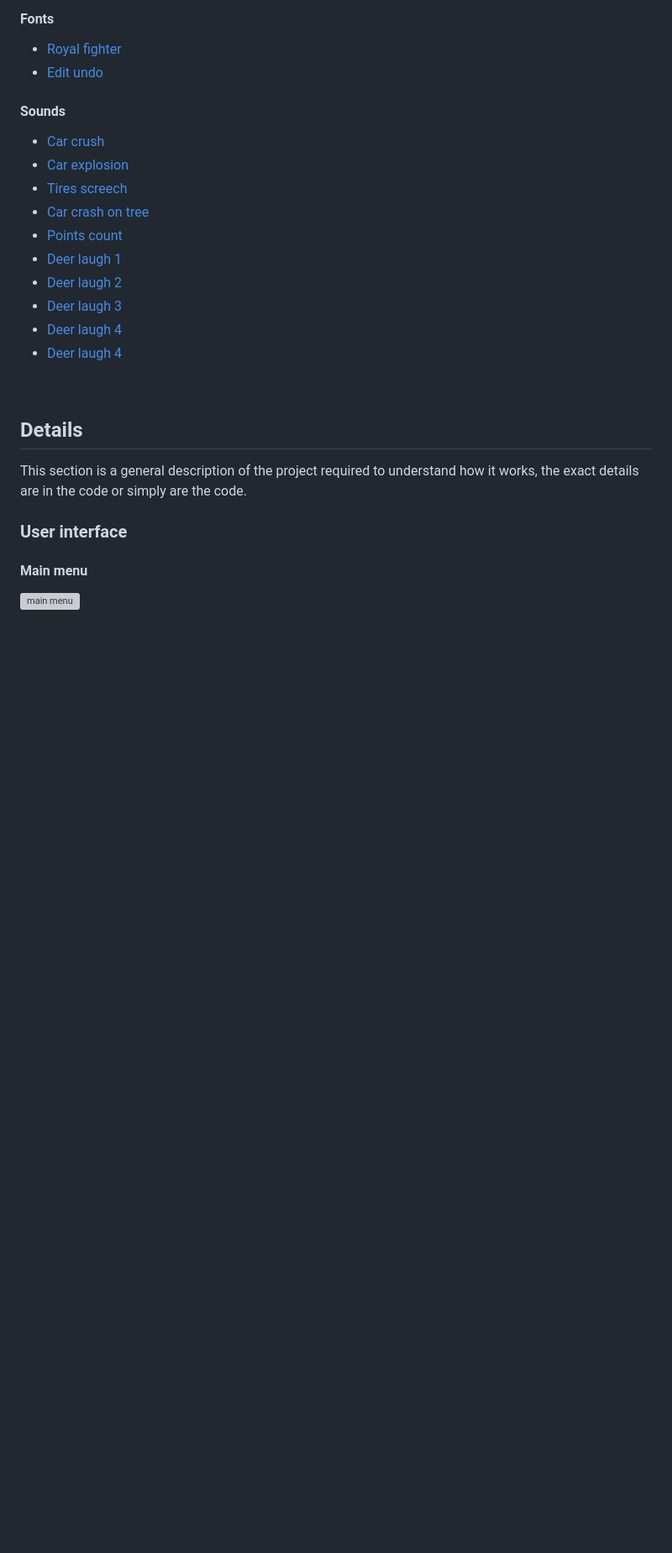
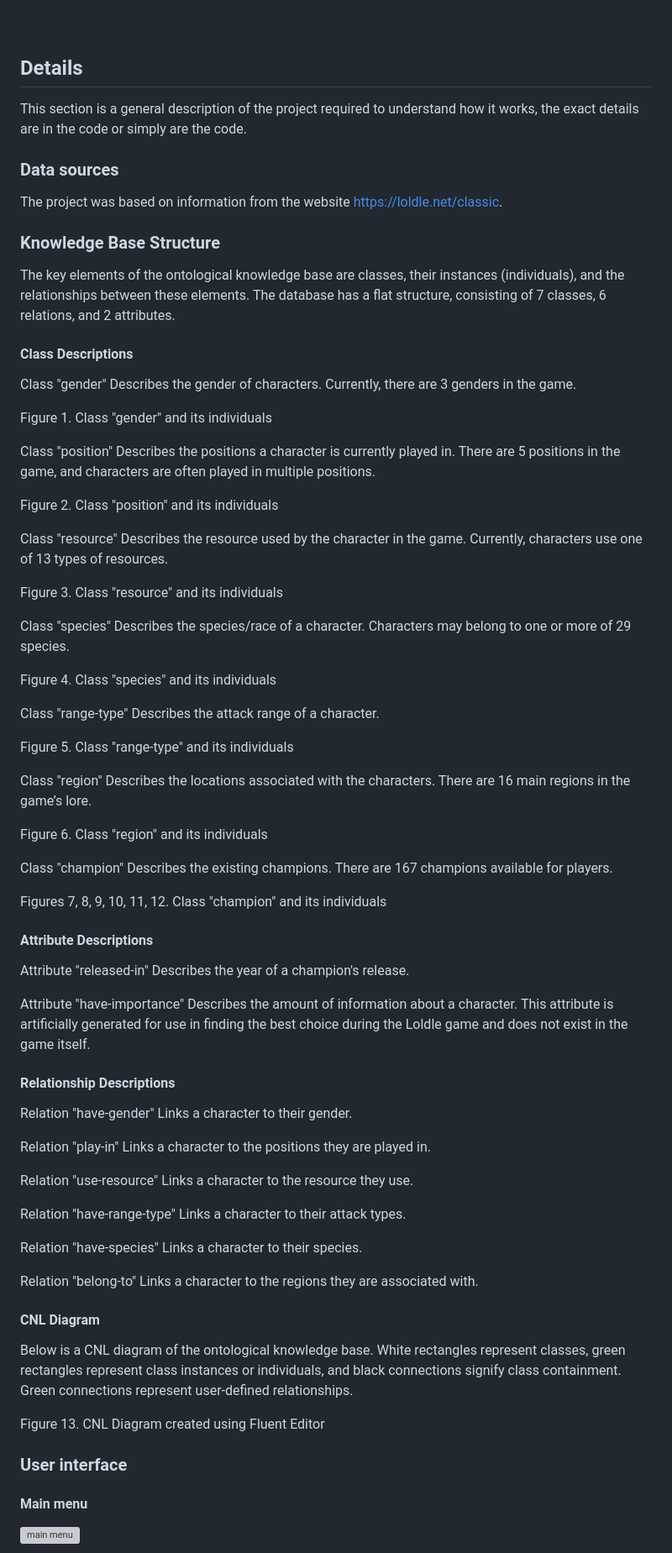
Before and after one commit to Pasek108/UR-LoldleSolver, a Markdown page: README.md, the part around one of its changes. Shown at 84% size. Drawn GitHub-style; blank space fills up the shorter version; grey boxes are pictures that could not be loaded.

```diff
--- a/README.md
+++ b/README.md
@@ -114,23 +105,81 @@ To edit this program:
-#### Fonts
-- [Royal fighter](https://fontmeme.com/fonts/royal-fighter-font/)
-- [Edit undo](https://www.1001fonts.com/edit-undo-font.html)
-
-#### Sounds
-- [Car crush](https://www.freesoundslibrary.com/car-crash-sound-effect/)
-- [Car explosion](https://www.freesoundeffects.com/free-track/bomb-2-466478/)
-- [Tires screech](https://bigsoundbank.com/detail-2370-screeching-tires-3.html)
-- [Car crash on tree](https://www.youtube.com/watch?v=Go19ucS43OM)
-- [Points count](https://freesound.org/people/xtrgamr/sounds/253546/)
-- [Deer laugh 1](https://mixkit.co/free-sound-effects/laugh/)
-- [Deer laugh 2](https://mixkit.co/free-sound-effects/laugh/)
-- [Deer laugh 3](https://mixkit.co/free-sound-effects/laugh/)
-- [Deer laugh 4](https://mixkit.co/free-sound-effects/laugh/)
-- [Deer laugh 4](https://mixkit.co/free-sound-effects/laugh/)
-
 <br>
 
 ## Details
 This section is a general description of the project required to understand how it works, the exact details are in the code or simply are the code.
+
+### Data sources
+The project was based on information from the website [https://loldle.net/classic](https://loldle.net/classic).
+
+### Knowledge Base Structure
+
+The key elements of the ontological knowledge base are classes, their instances (individuals), and the relationships between these elements. The database has a flat structure, consisting of 7 classes, 6 relations, and 2 attributes.
+
+#### Class Descriptions
+Class "gender"
+Describes the gender of characters. Currently, there are 3 genders in the game.
+
+Figure 1. Class "gender" and its individuals
+
+Class "position"
+Describes the positions a character is currently played in. There are 5 positions in the game, and characters are often played in multiple positions.
+
+Figure 2. Class "position" and its individuals
+
+Class "resource"
+Describes the resource used by the character in the game. Currently, characters use one of 13 types of resources.
+
+Figure 3. Class "resource" and its individuals
+
+Class "species"
+Describes the species/race of a character. Characters may belong to one or more of 29 species.
+
+Figure 4. Class "species" and its individuals
+
+Class "range-type"
+Describes the attack range of a character.
+
+Figure 5. Class "range-type" and its individuals
+
+Class "region"
+Describes the locations associated with the characters. There are 16 main regions in the game’s lore.
+
+Figure 6. Class "region" and its individuals
+
+Class "champion"
+Describes the existing champions. There are 167 champions available for players.
+
+Figures 7, 8, 9, 10, 11, 12. Class "champion" and its individuals
+
+#### Attribute Descriptions
+Attribute "released-in"
+Describes the year of a champion's release.
+
+Attribute "have-importance"
+Describes the amount of information about a character. This attribute is artificially generated for use in finding the best choice during the Loldle game and does not exist in the game itself.
+
+#### Relationship Descriptions
+Relation "have-gender"
+Links a character to their gender.
+
+Relation "play-in"
+Links a character to the positions they are played in.
+
+Relation "use-resource"
+Links a character to the resource they use.
+
+Relation "have-range-type"
+Links a character to their attack types.
+
+Relation "have-species"
+Links a character to their species.
+
+Relation "belong-to"
+Links a character to the regions they are associated with.
+
+#### CNL Diagram
+Below is a CNL diagram of the ontological knowledge base. White rectangles represent classes, green rectangles represent class instances or individuals, and black connections signify class containment. Green connections represent user-defined relationships.
+
+Figure 13. CNL Diagram created using Fluent Editor
 
 ### User interface
 #### Main menu
```
Also changed, not shown: other parts of README.md (+13 -22 lines).
